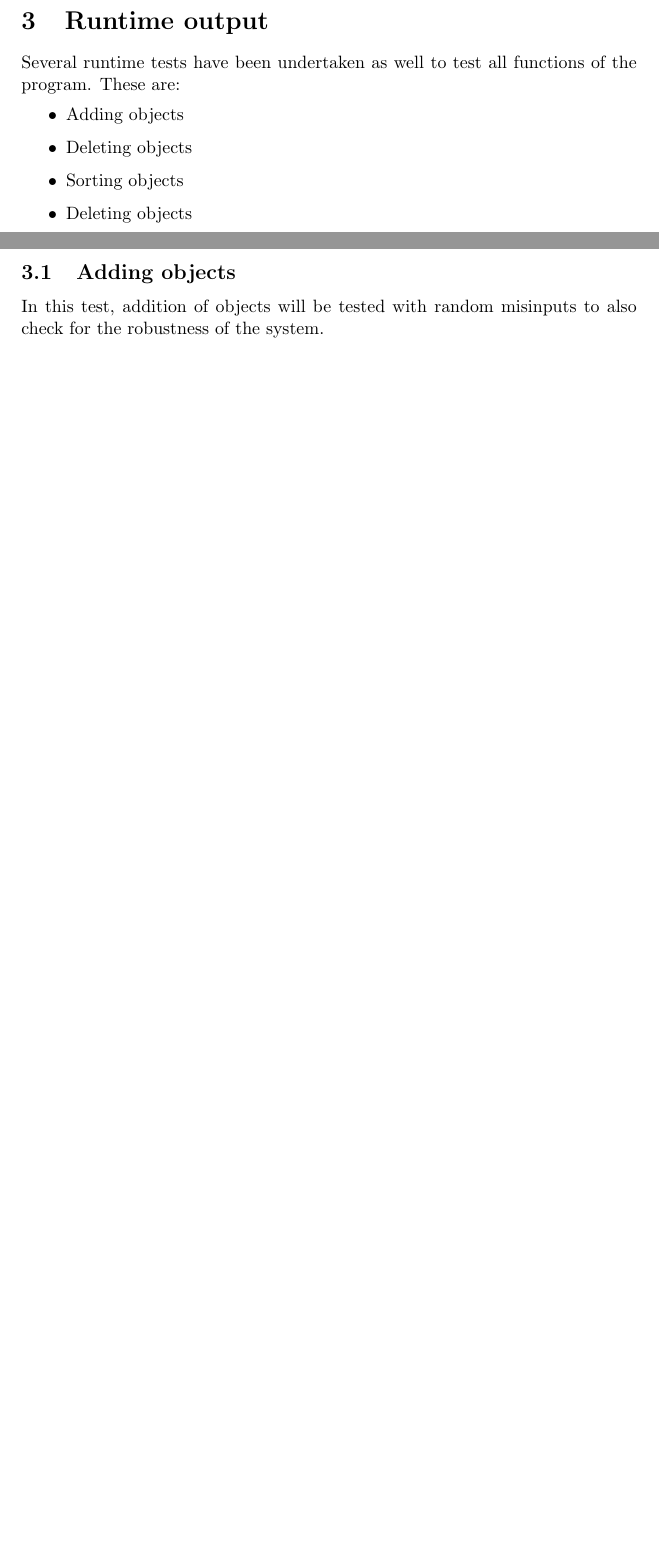
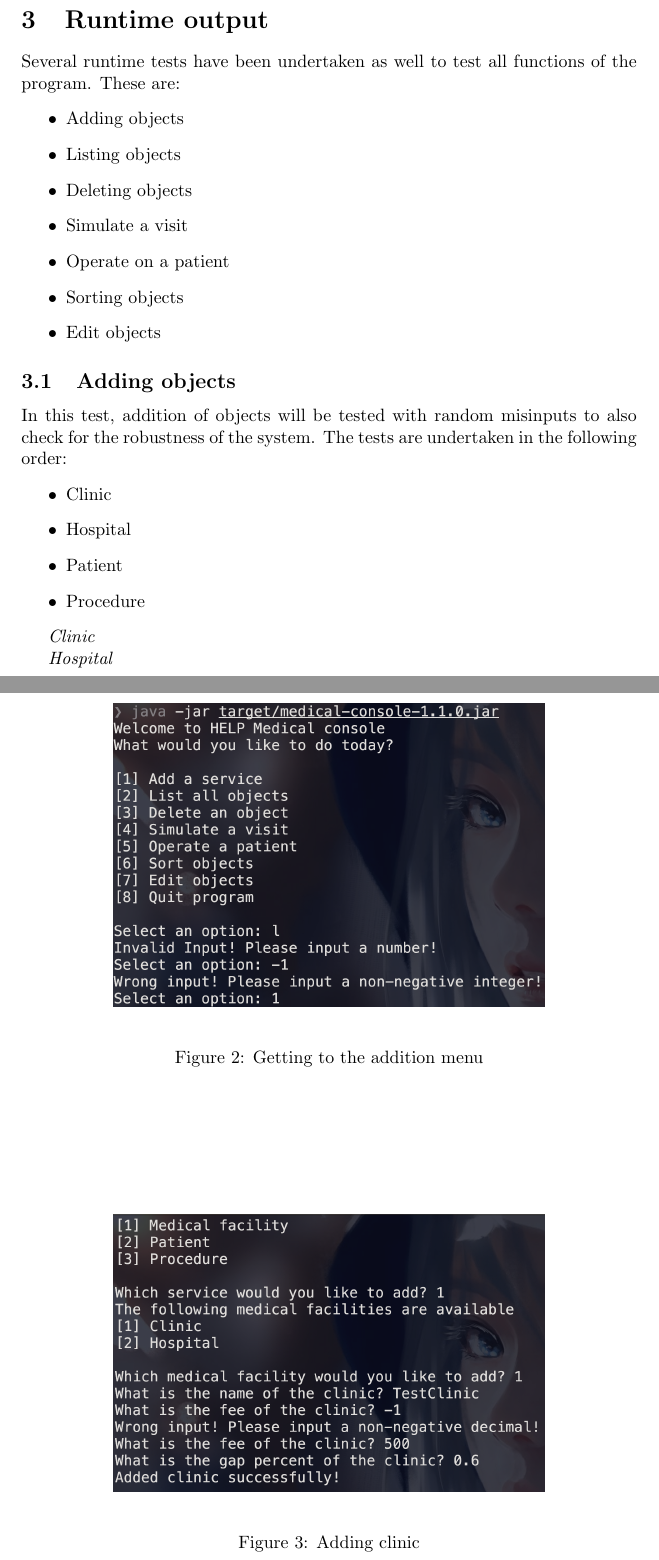
Before and after one commit to YvesStraten/medical-console-assignment, a LaTeX document (Template.tex): two parts of pages 6 and 7 of 7 before the commit and two parts of pages 7 and 8 of 11 after it, joined at a grey line, cut so that both start at the same text, the shorter picture padded with empty space. Compiled offline with pdfLaTeX.

Commit message:
Document: finish adding runtime test

```diff
--- a/Template.tex
+++ b/Template.tex
@@ -155,12 +155,36 @@
 	Several runtime tests have been undertaken as well to test all functions of the program. These are:
 	\begin{itemize}
 		\item Adding objects
+		\item Listing objects
 		\item Deleting objects
+		\item Simulate a visit
+		\item Operate on a patient
 		\item Sorting objects
-		\item Deleting objects
+		\item Edit objects
 	\end{itemize}
 
 	\subsection{Adding objects}\label{sub:adding_objects} % (fold)
-	In this test, addition of objects will be tested with random misinputs to also check for the robustness of the system.
+	In this test, addition of objects will be tested with random misinputs to also check for the robustness of the system. The tests are undertaken in the following order:
+	\begin{itemize}
+		\item Clinic
+		\item Hospital
+		\item Patient
+		\item Procedure
+	\end{itemize}
 
+	\textit{Clinic}
+	\begin{figure}
+		\begin{center}
+			\includegraphics[width=0.7\textwidth]{figures/Adding/Clinic/Clinic_01.png}
+		\end{center}
+		\caption{Getting to the addition menu}\label{fig:clinic_01}
+	\end{figure}
 
+	\begin{figure}
+		\begin{center}
+			\includegraphics[width=0.7\textwidth]{figures/Adding/Clinic/Clinic_02.png}
+		\end{center}
+		\caption{Adding clinic}\label{fig:clinic_02}
+	\end{figure}
+
+	\textit{Hospital}
@@ -166,0 +196 @@
+	\end{figure}
```
Also changed, not shown: figures/Adding/Clinic/Clinic_01.png (added), figures/Adding/Clinic/Clinic_02.png (added), figures/Adding/Hospital/Hospital_01.png (added), figures/Adding/Patient/Patient_01.png (added), figures/Adding/Procedure/Procedure_01.png (added), figures/Adding/Procedure/Procedure_02.png (added), Template.tex (33 more changed lines).
